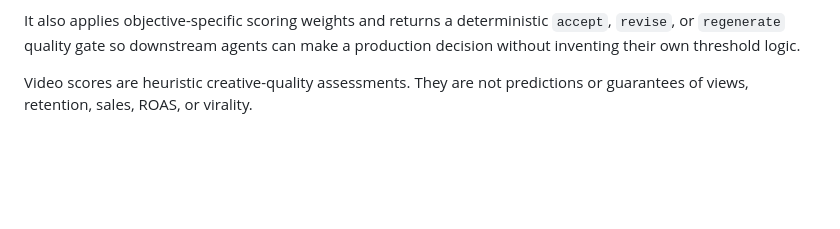
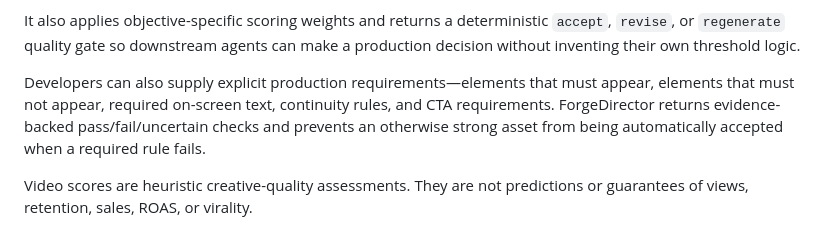
Before and after one commit to m-master35/-forgedirector, a Markdown page: README.md, the part around the change. Rendered like a GitHub page; blank space fills up the shorter version.

Commit message:
docs: position creative compliance as core capability

```diff
--- a/README.md
+++ b/README.md
@@ -54,6 +54,8 @@ Commercial endpoints:
 `/v1/analyze` returns standardized creative scores, first-three-second hook analysis, timestamped timeline diagnostics, retention risks, continuity and CTA assessment, ranked fixes, production-ready regeneration prompts, and platform-specific repurposing guidance.
 
 It also applies objective-specific scoring weights and returns a deterministic `accept`, `revise`, or `regenerate` quality gate so downstream agents can make a production decision without inventing their own threshold logic.
+
+Developers can also supply explicit production requirements—elements that must appear, elements that must not appear, required on-screen text, continuity rules, and CTA requirements. ForgeDirector returns evidence-backed pass/fail/uncertain checks and prevents an otherwise strong asset from being automatically accepted when a required rule fails.
 
 Video scores are heuristic creative-quality assessments. They are not predictions or guarantees of views, retention, sales, ROAS, or virality.
 
```
